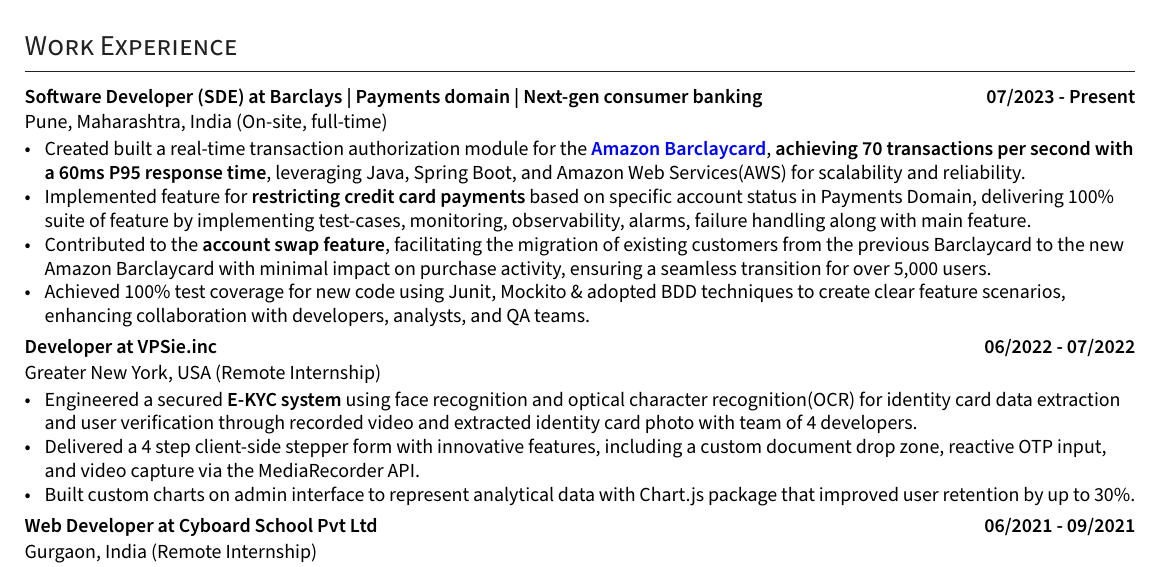
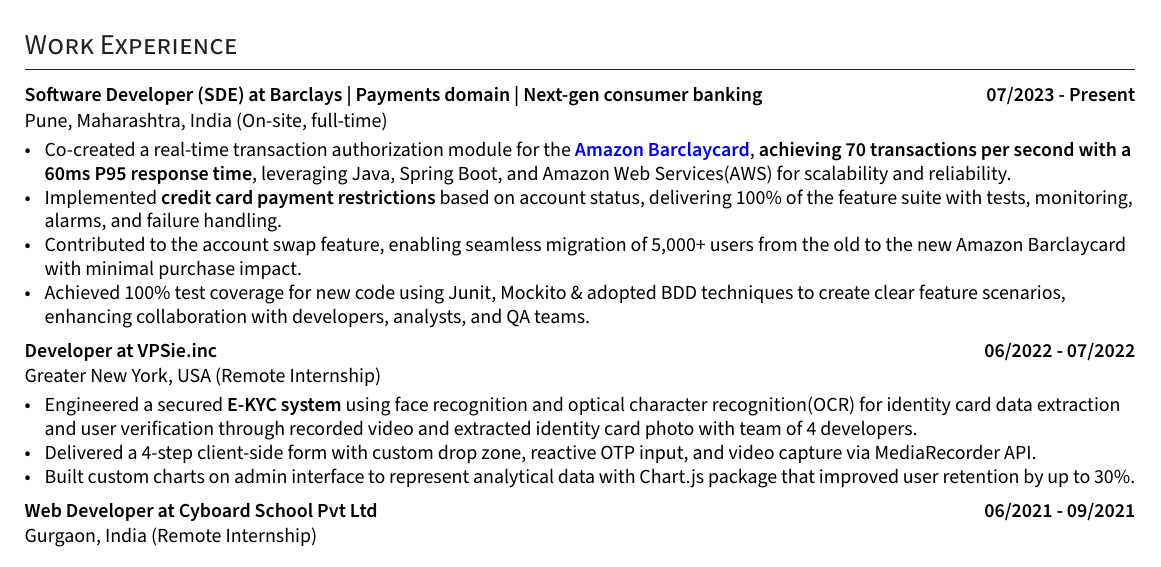
Before and after one commit to ShyrenMore/resume, a LaTeX CV (resume.tex): part of the page, cut so that both start at the same text. Compiled offline with XeLaTeX.

Commit message:
correct phrasing which cancelled my google selection

```diff
--- a/resume.tex
+++ b/resume.tex
@@ -222,9 +222,9 @@
 \subsection*{Software Developer (SDE) at Barclays | Payments domain | Next-gen consumer banking \hfill 07/2023 - Present}
 \subtext{Pune, Maharashtra, India {\normalsize\normalfont (On-site, full-time) }}
     \begin{zitemize}
-        \item Created built a real-time transaction authorization module for the \href{https://www.amazon.co.uk/dp/B0BH98211K}{\textbf{Amazon Barclaycard}}, \textbf{achieving 70 transactions per second with a 60ms P95 response time}, leveraging Java, Spring Boot, and Amazon Web Services(AWS) for scalability and reliability.
-        \item Implemented feature for \textbf{restricting credit card payments} based on specific account status in Payments Domain, delivering 100\% suite of feature by implementing test-cases, monitoring, observability, alarms, failure handling along with main feature.
-        \item Contributed to the \textbf{account swap feature}, facilitating the migration of existing customers from the previous Barclaycard to the new Amazon Barclaycard with minimal impact on purchase activity, ensuring a seamless transition for over 5,000 users.
+        \item Co-created a real-time transaction authorization module for the \href{https://www.amazon.co.uk/dp/B0BH98211K}{\textbf{Amazon Barclaycard}}, \textbf{achieving 70 transactions per second with a 60ms P95 response time}, leveraging Java, Spring Boot, and Amazon Web Services(AWS) for scalability and reliability.
+        \item Implemented \textbf{credit card payment restrictions} based on account status, delivering 100\% of the feature suite with tests, monitoring, alarms, and failure handling.
+        \item Contributed to the account swap feature, enabling seamless migration of 5,000+ users from the old to the new Amazon Barclaycard with minimal purchase impact.
         \item Achieved 100\% test coverage for new code using Junit, Mockito \& adopted BDD techniques to create clear feature scenarios, enhancing collaboration with developers, analysts, and QA teams.
     \end{zitemize}
 
@@ -233,7 +233,7 @@
 \subtext{Greater New York, USA {\normalsize\normalfont (Remote Internship) }}
     \begin{zitemize}
         \item Engineered a secured \textbf{E-KYC system} using face recognition and optical character recognition(OCR) for identity card data extraction and user verification through recorded video and extracted identity card photo with team of 4 developers.
-        \item Delivered a 4 step client-side stepper form with innovative features, including a custom document drop zone, reactive OTP input, and video capture via the MediaRecorder API.
+        \item Delivered a 4-step client-side form with custom drop zone, reactive OTP input, and video capture via MediaRecorder API.
         \item Built custom charts on admin interface to represent analytical data with Chart.js package that improved user retention by up to 30\%.
     \end{zitemize}
 
```
Also changed, not shown: resume.tex (2 more changed lines).
